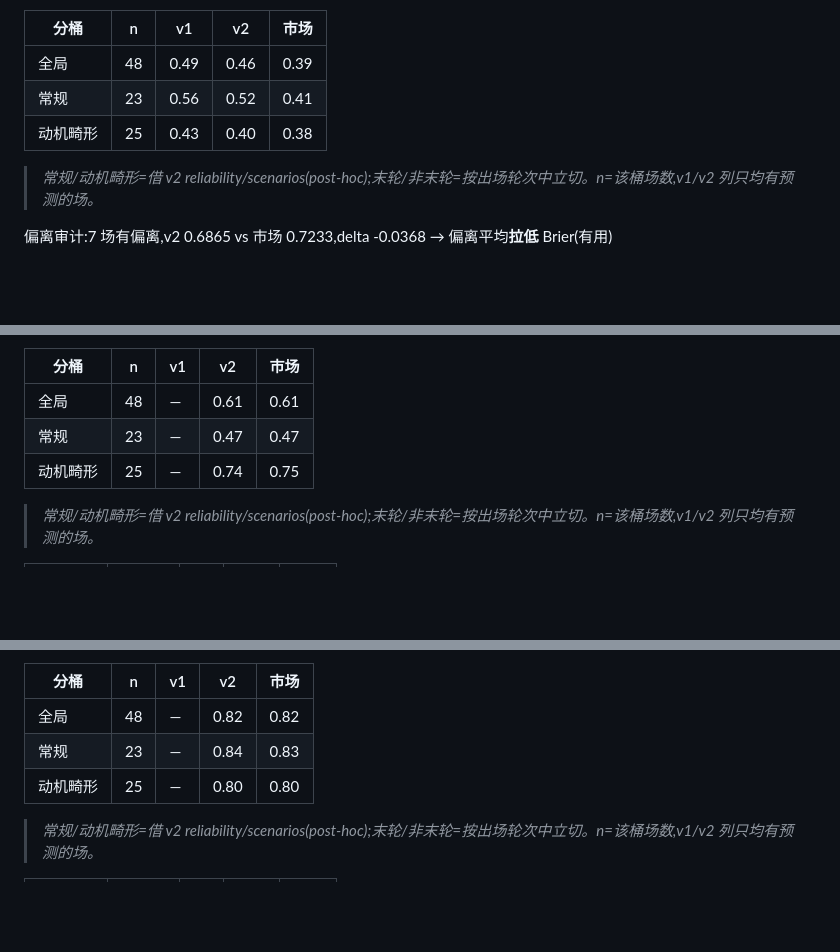
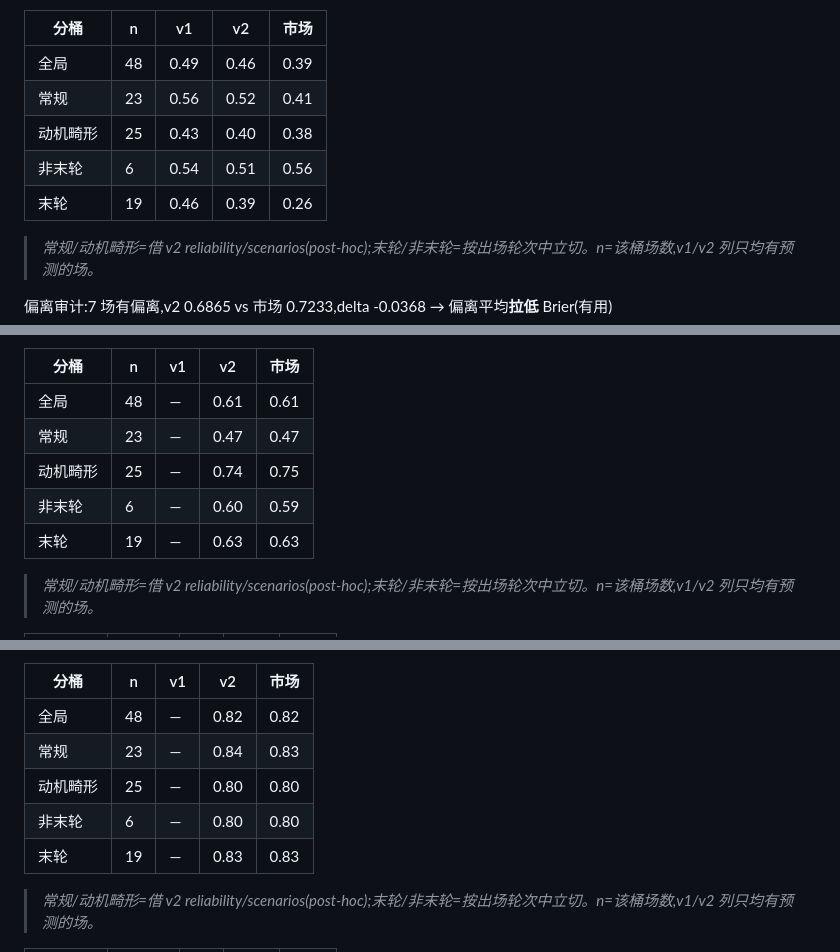
Before and after one commit to hyndaniel/fifa-world-cup-2026, a Markdown page: reports/scoring/三方跑分卡.md, 3 parts joined by grey strips. Drawn GitHub-style; blank space fills up the shorter version.

```diff
--- a/reports/scoring/三方跑分卡.md
+++ b/reports/scoring/三方跑分卡.md
@@ -17,6 +17,8 @@
 | 全局 | 48 | 0.49 | 0.46 | 0.39 |
 | 常规 | 23 | 0.56 | 0.52 | 0.41 |
 | 动机畸形 | 25 | 0.43 | 0.40 | 0.38 |
+| 非末轮 | 6 | 0.54 | 0.51 | 0.56 |
+| 末轮 | 19 | 0.46 | 0.39 | 0.26 |
 > _常规/动机畸形=借 v2 reliability/scenarios(post-hoc);末轮/非末轮=按出场轮次中立切。n=该桶场数,v1/v2 列只均有预测的场。_
 
 偏离审计:7 场有偏离,v2 0.6865 vs 市场 0.7233,delta -0.0368 → 偏离平均**拉低** Brier(有用)
@@ -101,6 +103,8 @@
 | 全局 | 48 | — | 0.61 | 0.61 |
 | 常规 | 23 | — | 0.47 | 0.47 |
 | 动机畸形 | 25 | — | 0.74 | 0.75 |
+| 非末轮 | 6 | — | 0.60 | 0.59 |
+| 末轮 | 19 | — | 0.63 | 0.63 |
 > _常规/动机畸形=借 v2 reliability/scenarios(post-hoc);末轮/非末轮=按出场轮次中立切。n=该桶场数,v1/v2 列只均有预测的场。_
 
 | 场次 | 靠谱度 | v1 | v2 | 市场 |
@@ -171,6 +175,8 @@
 | 全局 | 48 | — | 0.82 | 0.82 |
 | 常规 | 23 | — | 0.84 | 0.83 |
 | 动机畸形 | 25 | — | 0.80 | 0.80 |
+| 非末轮 | 6 | — | 0.80 | 0.80 |
+| 末轮 | 19 | — | 0.83 | 0.83 |
 > _常规/动机畸形=借 v2 reliability/scenarios(post-hoc);末轮/非末轮=按出场轮次中立切。n=该桶场数,v1/v2 列只均有预测的场。_
 
 | 场次 | 靠谱度 | v1 | v2 | 市场 |
```
Also changed, not shown: other parts of reports/scoring/三方跑分卡.md (+2 -0 lines), reports/收官.md (added, +89 -0 lines).
